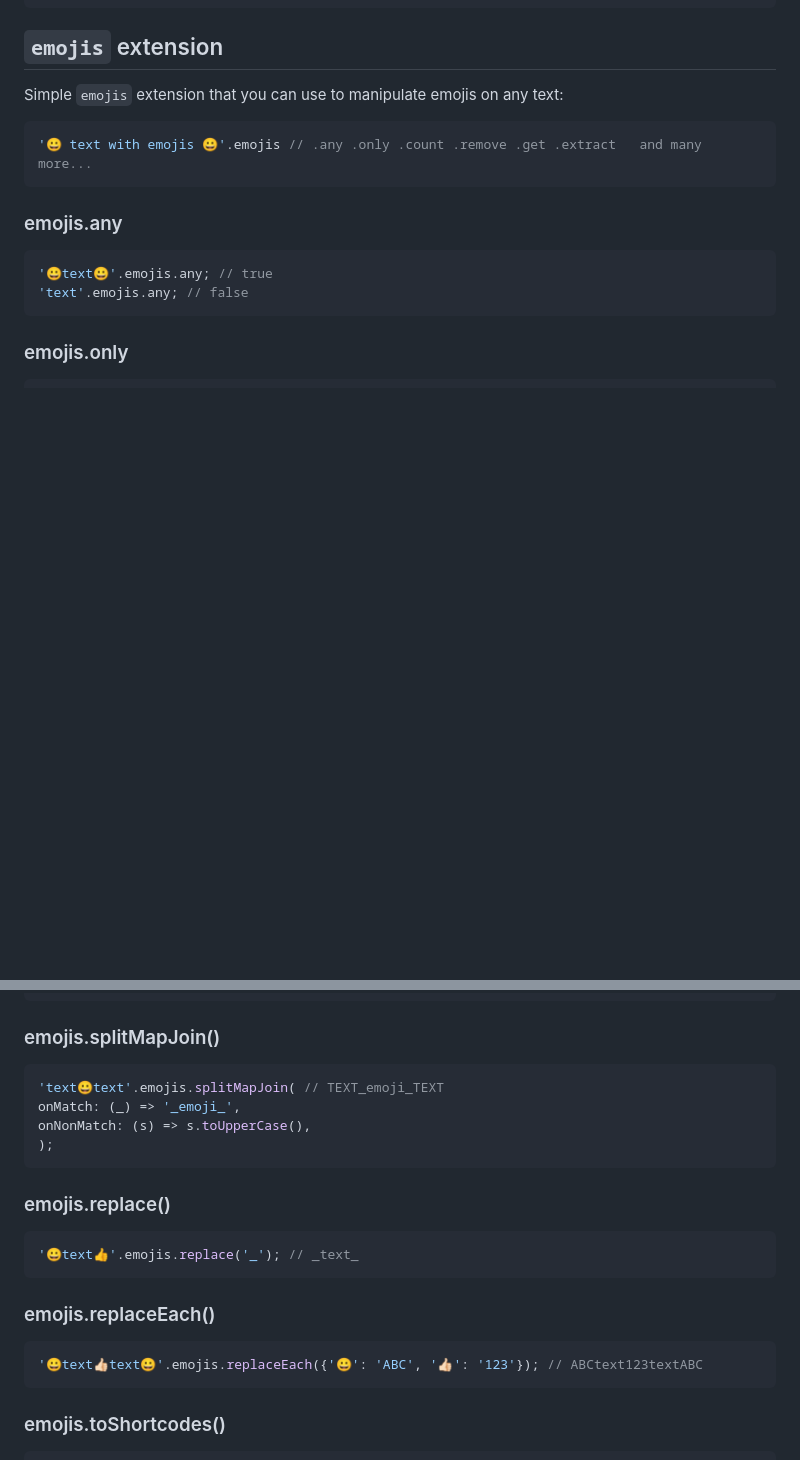
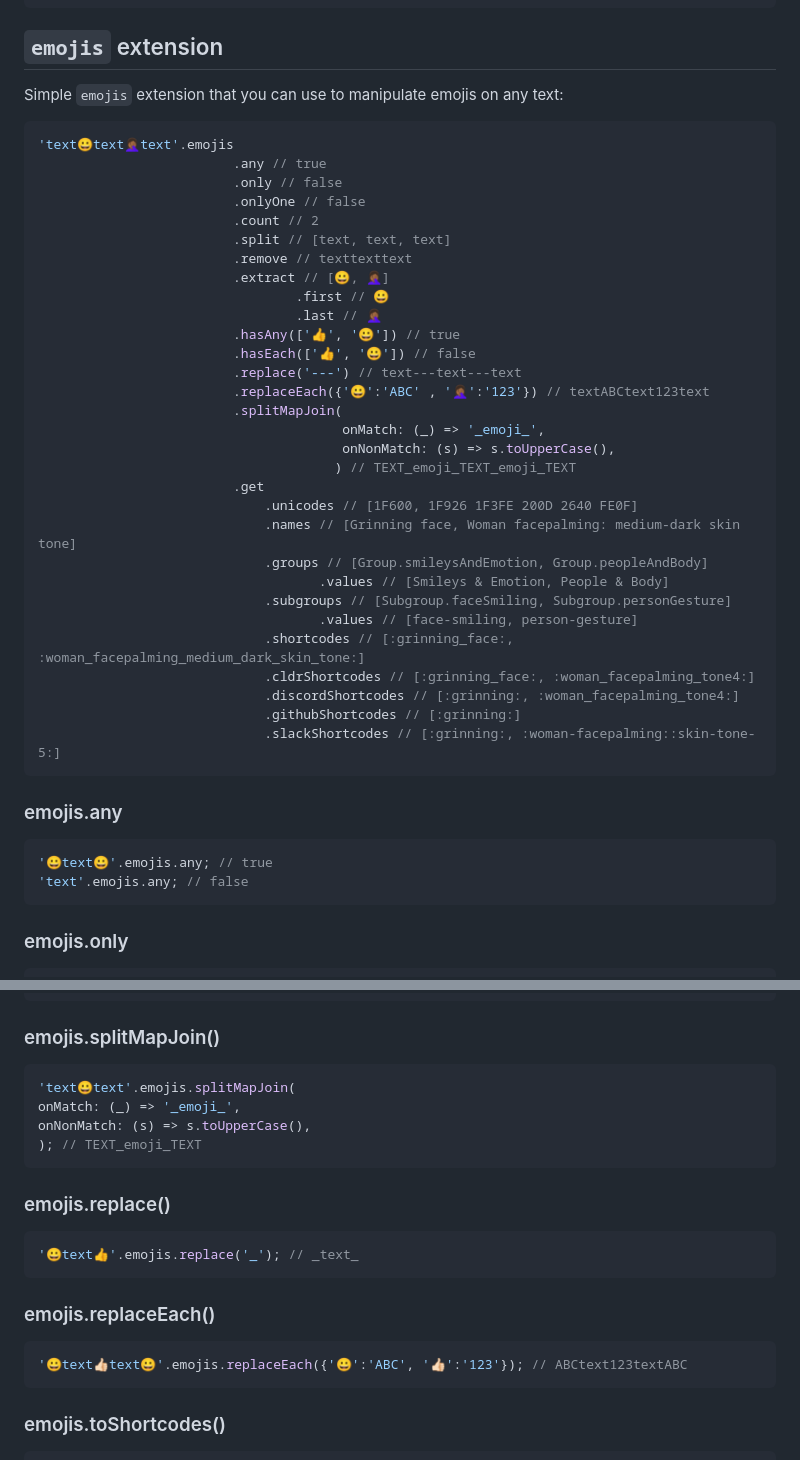
Before and after one commit to Nikoro/emoji_extension, a Markdown page: README.md, 2 parts joined by grey strips. Rendered like a GitHub page; blank space fills up the shorter version.

````diff
--- a/README.md
+++ b/README.md
@@ -295,7 +300,36 @@ Emojis().faceSmiling; // [Emoji(value: 😀, ...), Emoji(value: 😃, ...), ...]
 Simple `emojis` extension that you can use to manipulate emojis on any text:
 
 ```dart
-'😀 text with emojis 😀'.emojis // .any .only .count .remove .get .extract   and many more...
+'text😀text🤦🏾‍♀️text'.emojis
+                         .any // true
+                         .only // false
+                         .onlyOne // false
+                         .count // 2
+                         .split // [text, text, text]
+                         .remove // texttexttext
+                         .extract // [😀, 🤦🏾‍♀️]
+                                 .first // 😀
+                                 .last // 🤦🏾‍♀️
+                         .hasAny(['👍', '😀']) // true
+                         .hasEach(['👍', '😀']) // false
+                         .replace('---') // text---text---text
+                         .replaceEach({'😀':'ABC' , '🤦🏾‍♀️':'123'}) // textABCtext123text
+                         .splitMapJoin(
+                                       onMatch: (_) => '_emoji_',
+                                       onNonMatch: (s) => s.toUpperCase(),
+                                      ) // TEXT_emoji_TEXT_emoji_TEXT
+                         .get
+                             .unicodes // [1F600, 1F926 1F3FE 200D 2640 FE0F]
+                             .names // [Grinning face, Woman facepalming: medium-dark skin tone]
+                             .groups // [Group.smileysAndEmotion, Group.peopleAndBody]
+                                    .values // [Smileys & Emotion, People & Body]
+                             .subgroups // [Subgroup.faceSmiling, Subgroup.personGesture]
+                                    .values // [face-smiling, person-gesture]
+                             .shortcodes // [:grinning_face:, :woman_facepalming_medium_dark_skin_tone:]
+                             .cldrShortcodes // [:grinning_face:, :woman_facepalming_tone4:]
+                             .discordShortcodes // [:grinning:, :woman_facepalming_tone4:]
+                             .githubShortcodes // [:grinning:]
+                             .slackShortcodes // [:grinning:, :woman-facepalming::skin-tone-5:]
 ```
 
 ### emojis.any
@@ -444,10 +478,10 @@ Simple `emojis` extension that you can use to manipulate emojis on any text:
 ### emojis.splitMapJoin()
 
 ```dart
-'text😀text'.emojis.splitMapJoin( // TEXT_emoji_TEXT
+'text😀text'.emojis.splitMapJoin(
 onMatch: (_) => '_emoji_',
 onNonMatch: (s) => s.toUpperCase(),
-);
+); // TEXT_emoji_TEXT
 ```
 
 ### emojis.replace()
@@ -459,7 +493,7 @@ onNonMatch: (s) => s.toUpperCase(),
 ### emojis.replaceEach()
 
 ```dart
-'😀text👍🏻text😀'.emojis.replaceEach({'😀': 'ABC', '👍🏻': '123'}); // ABCtext123textABC
+'😀text👍🏻text😀'.emojis.replaceEach({'😀':'ABC', '👍🏻':'123'}); // ABCtext123textABC
 ```
 
 ### emojis.toShortcodes()
````
Also changed, not shown: other parts of README.md (+19 -14 lines).
